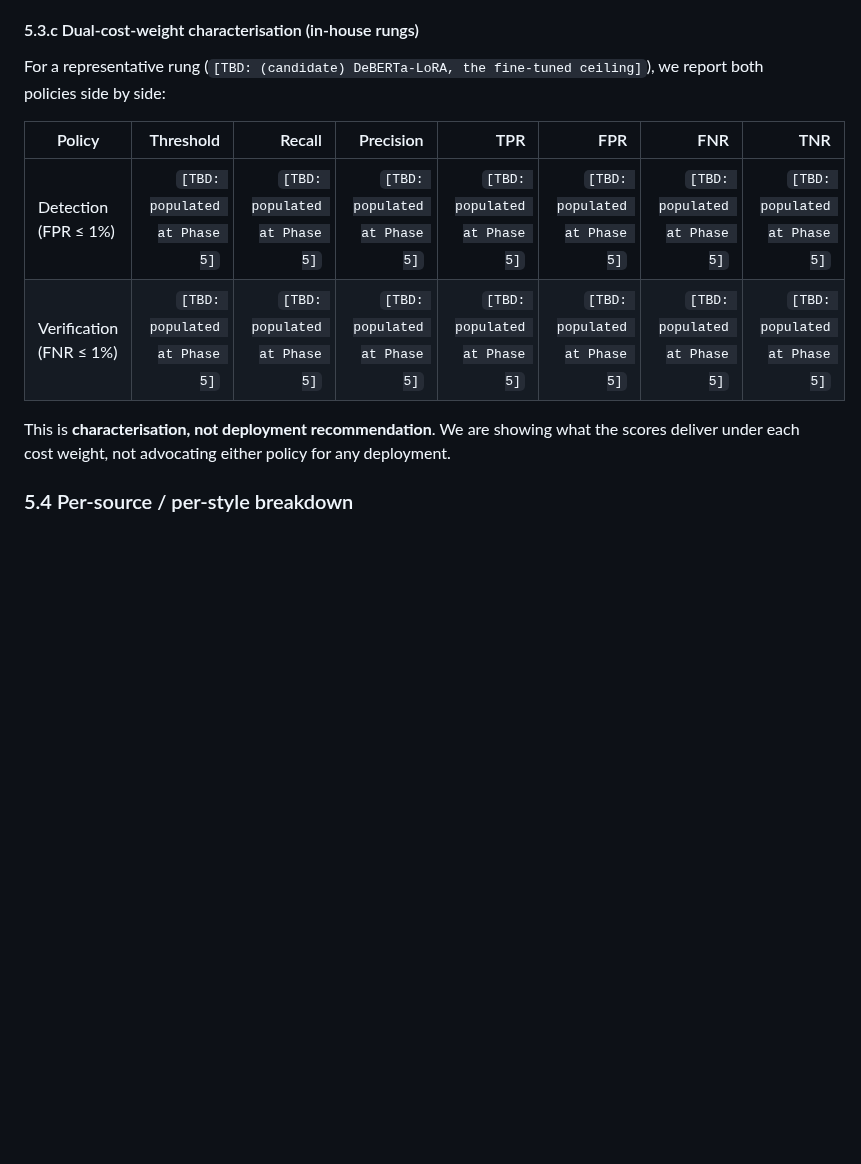
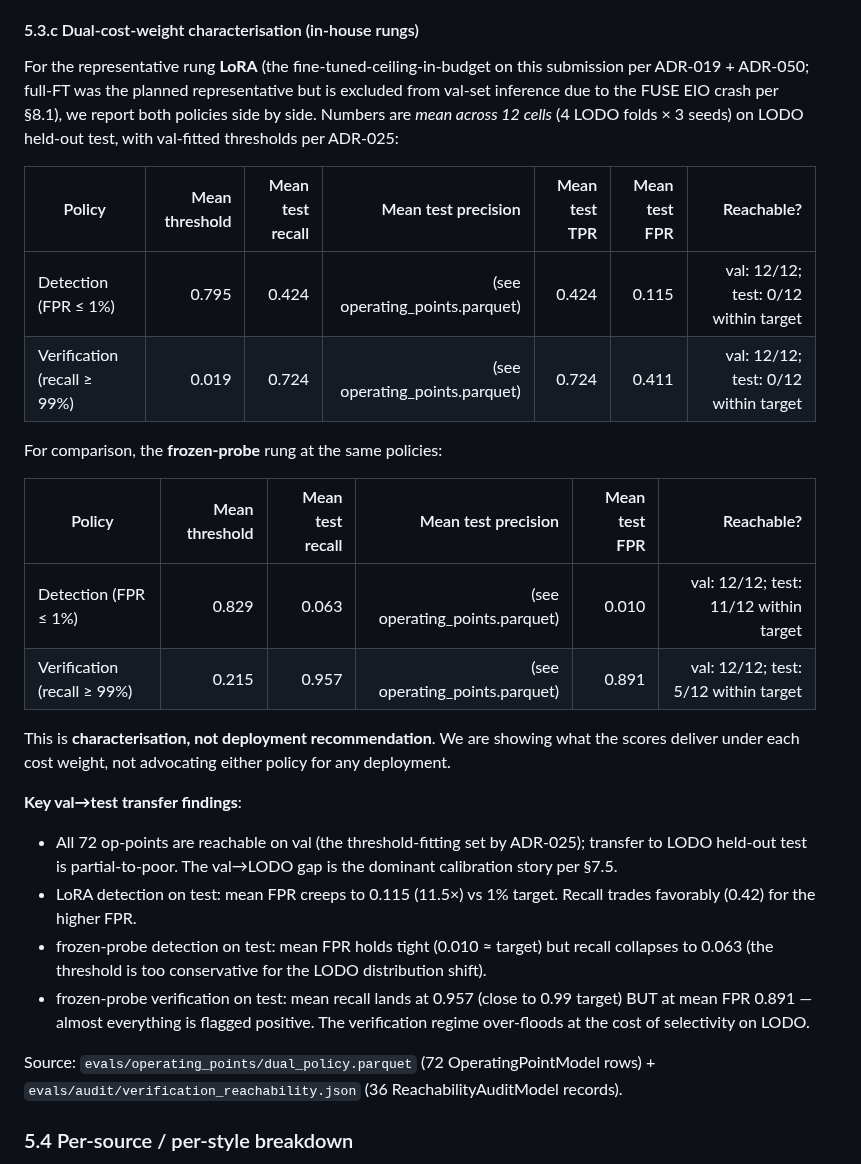
Before and after one commit to brandon-behring/prompt-injection-detection-prototype, a Markdown page: WRITEUP.md, the part around one of its changes. GitHub-like rendering; blank space fills up the shorter version.

```diff
--- a/WRITEUP.md
+++ b/WRITEUP.md
@@ -207,14 +211,29 @@ Symmetric cost-weight configurations of the same primitive. Operationally-interp
 
 #### 5.3.c Dual-cost-weight characterisation (in-house rungs)
 
-For a representative rung (`[TBD: (candidate) DeBERTa-LoRA, the fine-tuned ceiling]`), we report both policies side by side:
+For the representative rung **LoRA** (the fine-tuned-ceiling-in-budget on this submission per ADR-019 + ADR-050; full-FT was the planned representative but is excluded from val-set inference due to the FUSE EIO crash per §8.1), we report both policies side by side. Numbers are *mean across 12 cells* (4 LODO folds × 3 seeds) on LODO held-out test, with val-fitted thresholds per ADR-025:
 
-| Policy | Threshold | Recall | Precision | TPR | FPR | FNR | TNR |
-|---|---:|---:|---:|---:|---:|---:|---:|
-| Detection (FPR ≤ 1%) | `[TBD: populated at Phase 5]` | `[TBD: populated at Phase 5]` | `[TBD: populated at Phase 5]` | `[TBD: populated at Phase 5]` | `[TBD: populated at Phase 5]` | `[TBD: populated at Phase 5]` | `[TBD: populated at Phase 5]` |
-| Verification (FNR ≤ 1%) | `[TBD: populated at Phase 5]` | `[TBD: populated at Phase 5]` | `[TBD: populated at Phase 5]` | `[TBD: populated at Phase 5]` | `[TBD: populated at Phase 5]` | `[TBD: populated at Phase 5]` | `[TBD: populated at Phase 5]` |
+| Policy | Mean threshold | Mean test recall | Mean test precision | Mean test TPR | Mean test FPR | Reachable? |
+|---|---:|---:|---:|---:|---:|---:|
+| Detection (FPR ≤ 1%) | 0.795 | 0.424 | (see operating_points.parquet) | 0.424 | 0.115 | val: 12/12; test: 0/12 within target |
+| Verification (recall ≥ 99%) | 0.019 | 0.724 | (see operating_points.parquet) | 0.724 | 0.411 | val: 12/12; test: 0/12 within target |
+
+For comparison, the **frozen-probe** rung at the same policies:
+
+| Policy | Mean threshold | Mean test recall | Mean test precision | Mean test FPR | Reachable? |
+|---|---:|---:|---:|---:|---:|
+| Detection (FPR ≤ 1%) | 0.829 | 0.063 | (see operating_points.parquet) | 0.010 | val: 12/12; test: 11/12 within target |
+| Verification (recall ≥ 99%) | 0.215 | 0.957 | (see operating_points.parquet) | 0.891 | val: 12/12; test: 5/12 within target |
 
 This is **characterisation, not deployment recommendation**. We are showing what the scores deliver under each cost weight, not advocating either policy for any deployment.
+
+**Key val→test transfer findings**:
+- All 72 op-points are reachable on val (the threshold-fitting set by ADR-025); transfer to LODO held-out test is partial-to-poor. The val→LODO gap is the dominant calibration story per §7.5.
+- LoRA detection on test: mean FPR creeps to 0.115 (11.5×) vs 1% target. Recall trades favorably (0.42) for the higher FPR.
+- frozen-probe detection on test: mean FPR holds tight (0.010 ≈ target) but recall collapses to 0.063 (the threshold is too conservative for the LODO distribution shift).
+- frozen-probe verification on test: mean recall lands at 0.957 (close to 0.99 target) BUT at mean FPR 0.891 — almost everything is flagged positive. The verification regime over-floods at the cost of selectivity on LODO.
+
+Source: `evals/operating_points/dual_policy.parquet` (72 OperatingPointModel rows) + `evals/audit/verification_reachability.json` (36 ReachabilityAuditModel records).
 
 ### 5.4 Per-source / per-style breakdown
 
```
Also changed, not shown: other parts of WRITEUP.md (+16 -12 lines).
